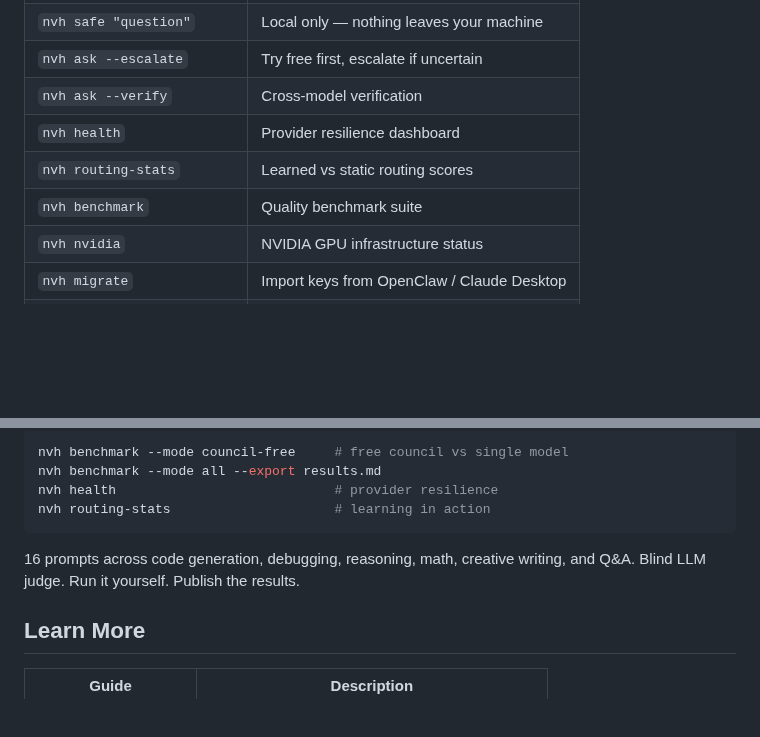
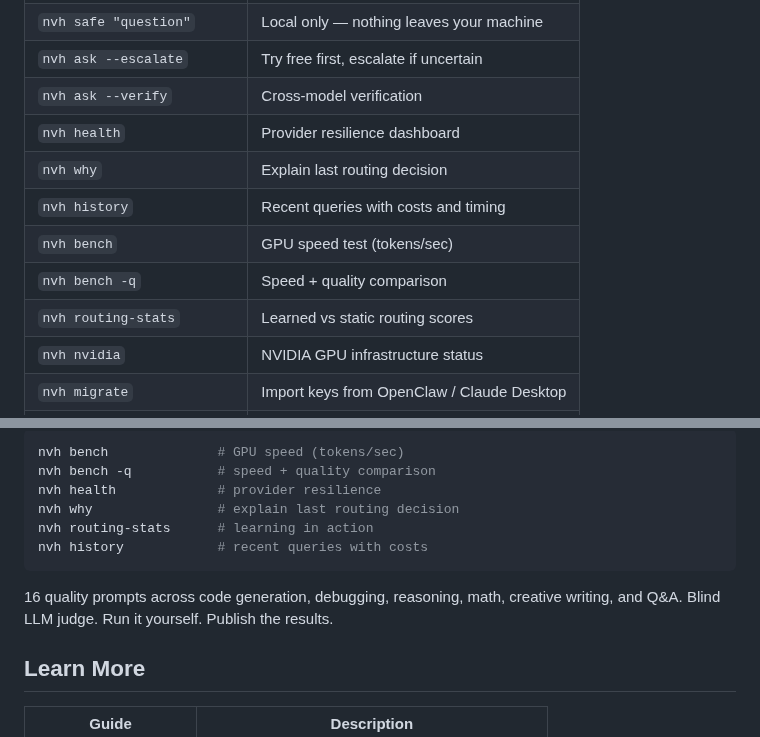
Before and after one commit to thatcooperguy/nvHive, a Markdown page: README.md, 2 parts joined by grey strips. Rendered like a GitHub page; blank space fills up the shorter version.

Commit message:
Add bench demo GIF + update commands table for nvh bench/why/history
New GIF shows: nvh bench (GPU speed) → nvh bench -q (quality comparison
with council vs single scores) → nvh why (routing explanation) →
nvh history (recent queries). 4-second hold on last frame.

Commands table updated: removed nvh benchmark (hidden now), added
nvh bench, nvh bench -q, nvh why, nvh history.

Verify section updated to use new simplified commands.

Co-Authored-By: Claude Opus 4.6 (1M context) <noreply@anthropic.com>

````diff
--- a/README.md
+++ b/README.md
@@ -431,8 +431,11 @@ status = await nvh.health()
 | `nvh ask --escalate` | Try free first, escalate if uncertain |
 | `nvh ask --verify` | Cross-model verification |
 | `nvh health` | Provider resilience dashboard |
+| `nvh why` | Explain last routing decision |
+| `nvh history` | Recent queries with costs and timing |
+| `nvh bench` | GPU speed test (tokens/sec) |
+| `nvh bench -q` | Speed + quality comparison |
 | `nvh routing-stats` | Learned vs static routing scores |
-| `nvh benchmark` | Quality benchmark suite |
 | `nvh nvidia` | NVIDIA GPU infrastructure status |
 | `nvh migrate` | Import keys from OpenClaw / Claude Desktop |
 | `nvh setup` | Interactive provider setup |
@@ -457,11 +464,13 @@ status = await nvh.health()
 ```bash
-nvh benchmark --mode council-free     # free council vs single model
-nvh benchmark --mode all --export results.md
-nvh health                            # provider resilience
-nvh routing-stats                     # learning in action
+nvh bench              # GPU speed (tokens/sec)
+nvh bench -q           # speed + quality comparison
+nvh health             # provider resilience
+nvh why                # explain last routing decision
+nvh routing-stats      # learning in action
+nvh history            # recent queries with costs
 ```
 
-16 prompts across code generation, debugging, reasoning, math, creative writing, and Q&A. Blind LLM judge. Run it yourself. Publish the results.
+16 quality prompts across code generation, debugging, reasoning, math, creative writing, and Q&A. Blind LLM judge. Run it yourself. Publish the results.
 
 ## Learn More
 
````
Also changed, not shown: other parts of README.md (+4 -0 lines), docs/screenshots/bench-demo.gif (added).
